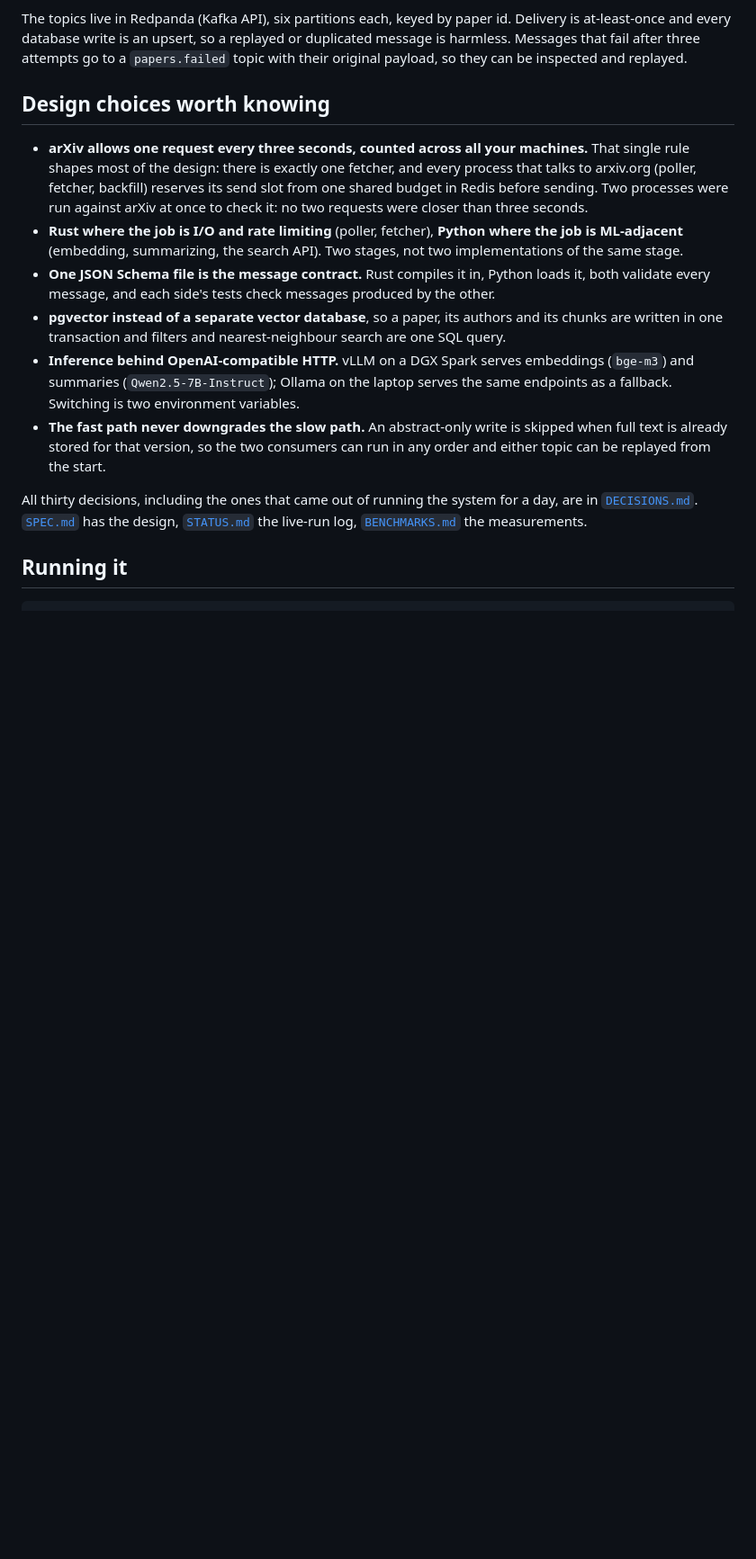
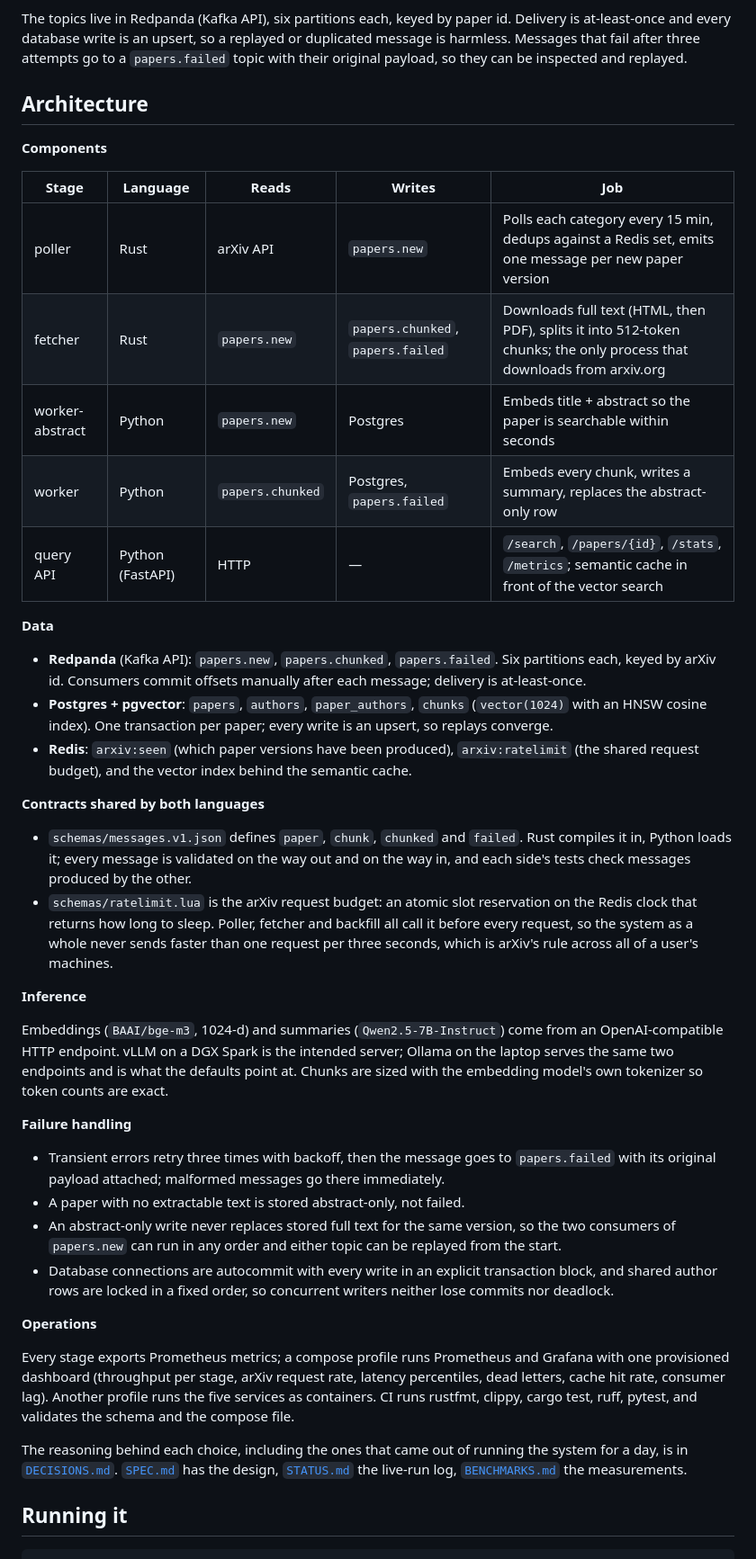
Before and after one commit to vedanthchamala/arxiv-ingestion-engine, a Markdown page: README.md, the part around the change. Shown at 90% size. GitHub-like rendering; blank space fills up the shorter version.

Commit message:
docs: replace design-choices list with an architecture section

```diff
--- a/README.md
+++ b/README.md
@@ -44,30 +44,65 @@ at-least-once and every database write is an upsert, so a replayed or duplicated
 harmless. Messages that fail after three attempts go to a `papers.failed` topic with their
 original payload, so they can be inspected and replayed.
 
-## Design choices worth knowing
+## Architecture
 
-- **arXiv allows one request every three seconds, counted across all your machines.** That single
-  rule shapes most of the design: there is exactly one fetcher, and every process that talks to
-  arxiv.org (poller, fetcher, backfill) reserves its send slot from one shared budget in Redis
-  before sending. Two processes were run against arXiv at once to check it: no two requests were
-  closer than three seconds.
-- **Rust where the job is I/O and rate limiting** (poller, fetcher), **Python where the job is
-  ML-adjacent** (embedding, summarizing, the search API). Two stages, not two implementations of
-  the same stage.
-- **One JSON Schema file is the message contract.** Rust compiles it in, Python loads it, both
-  validate every message, and each side's tests check messages produced by the other.
-- **pgvector instead of a separate vector database**, so a paper, its authors and its chunks are
-  written in one transaction and filters and nearest-neighbour search are one SQL query.
-- **Inference behind OpenAI-compatible HTTP.** vLLM on a DGX Spark serves embeddings (`bge-m3`) and
-  summaries (`Qwen2.5-7B-Instruct`); Ollama on the laptop serves the same endpoints as a fallback.
-  Switching is two environment variables.
-- **The fast path never downgrades the slow path.** An abstract-only write is skipped when full
-  text is already stored for that version, so the two consumers can run in any order and either
-  topic can be replayed from the start.
+**Components**
 
-All thirty decisions, including the ones that came out of running the system for a day, are in
-[`DECISIONS.md`](DECISIONS.md). [`SPEC.md`](SPEC.md) has the design, [`STATUS.md`](STATUS.md) the
-live-run log, [`BENCHMARKS.md`](BENCHMARKS.md) the measurements.
+| Stage | Language | Reads | Writes | Job |
+|---|---|---|---|---|
+| poller | Rust | arXiv API | `papers.new` | Polls each category every 15 min, dedups against a Redis set, emits one message per new paper version |
+| fetcher | Rust | `papers.new` | `papers.chunked`, `papers.failed` | Downloads full text (HTML, then PDF), splits it into 512-token chunks; the only process that downloads from arxiv.org |
+| worker-abstract | Python | `papers.new` | Postgres | Embeds title + abstract so the paper is searchable within seconds |
+| worker | Python | `papers.chunked` | Postgres, `papers.failed` | Embeds every chunk, writes a summary, replaces the abstract-only row |
+| query API | Python (FastAPI) | HTTP | — | `/search`, `/papers/{id}`, `/stats`, `/metrics`; semantic cache in front of the vector search |
+
+**Data**
+
+- **Redpanda** (Kafka API): `papers.new`, `papers.chunked`, `papers.failed`. Six partitions each,
+  keyed by arXiv id. Consumers commit offsets manually after each message; delivery is
+  at-least-once.
+- **Postgres + pgvector**: `papers`, `authors`, `paper_authors`, `chunks` (`vector(1024)` with an
+  HNSW cosine index). One transaction per paper; every write is an upsert, so replays converge.
+- **Redis**: `arxiv:seen` (which paper versions have been produced), `arxiv:ratelimit` (the shared
+  request budget), and the vector index behind the semantic cache.
+
+**Contracts shared by both languages**
+
+- `schemas/messages.v1.json` defines `paper`, `chunk`, `chunked` and `failed`. Rust compiles it in,
+  Python loads it; every message is validated on the way out and on the way in, and each side's
+  tests check messages produced by the other.
+- `schemas/ratelimit.lua` is the arXiv request budget: an atomic slot reservation on the Redis
+  clock that returns how long to sleep. Poller, fetcher and backfill all call it before every
+  request, so the system as a whole never sends faster than one request per three seconds, which is
+  arXiv's rule across all of a user's machines.
+
+**Inference**
+
+Embeddings (`BAAI/bge-m3`, 1024-d) and summaries (`Qwen2.5-7B-Instruct`) come from an
+OpenAI-compatible HTTP endpoint. vLLM on a DGX Spark is the intended server; Ollama on the laptop
+serves the same two endpoints and is what the defaults point at. Chunks are sized with the embedding
+model's own tokenizer so token counts are exact.
+
+**Failure handling**
+
+- Transient errors retry three times with backoff, then the message goes to `papers.failed` with its
+  original payload attached; malformed messages go there immediately.
+- A paper with no extractable text is stored abstract-only, not failed.
+- An abstract-only write never replaces stored full text for the same version, so the two consumers
+  of `papers.new` can run in any order and either topic can be replayed from the start.
+- Database connections are autocommit with every write in an explicit transaction block, and shared
+  author rows are locked in a fixed order, so concurrent writers neither lose commits nor deadlock.
+
+**Operations**
+
+Every stage exports Prometheus metrics; a compose profile runs Prometheus and Grafana with one
+provisioned dashboard (throughput per stage, arXiv request rate, latency percentiles, dead letters,
+cache hit rate, consumer lag). Another profile runs the five services as containers. CI runs
+rustfmt, clippy, cargo test, ruff, pytest, and validates the schema and the compose file.
+
+The reasoning behind each choice, including the ones that came out of running the system for a day,
+is in [`DECISIONS.md`](DECISIONS.md). [`SPEC.md`](SPEC.md) has the design, [`STATUS.md`](STATUS.md)
+the live-run log, [`BENCHMARKS.md`](BENCHMARKS.md) the measurements.
 
 ## Running it
 
```
